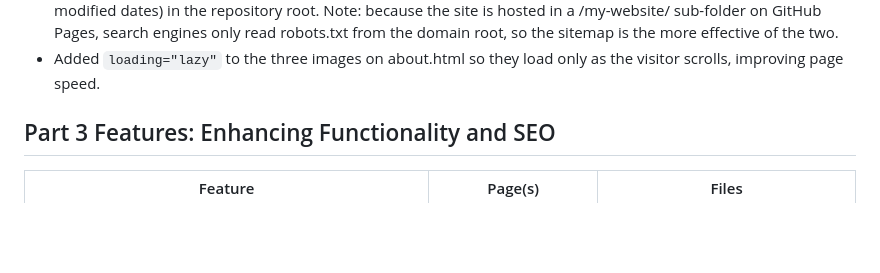
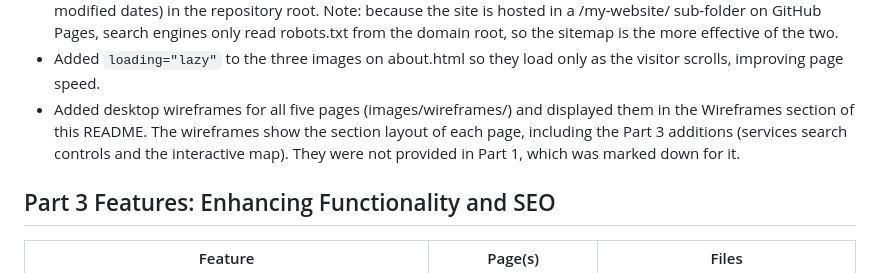
Before and after one commit to sinovuyo-magongo/my-website, a Markdown page: README.md, the part around the change. Rendered like a GitHub page; blank space fills up the shorter version.

Commit message:
Update README changelog with wireframes

```diff
--- a/README.md
+++ b/README.md
@@ -98,6 +98,7 @@ This submission delivers the fundamental layout structure, containing:
 - Added an interactive map to contact.html using the Leaflet library with OpenStreetMap tiles (contact.html, script.js, style.css). Two circles mark the Fichardt Park and Universitas service areas, using general areas rather than exact points to protect the studio's privacy. Clicking a circle opens a popup, and buttons fly the map to each area or back to both. One-finger dragging is disabled on touch devices so the page remains scrollable, the map is hidden if Leaflet fails to load, and the existing Google Maps embeds remain as a fallback.
 - Added robots.txt (allows all pages, links to the sitemap) and sitemap.xml (lists all five pages with priorities and last-modified dates) in the repository root. Note: because the site is hosted in a /my-website/ sub-folder on GitHub Pages, search engines only read robots.txt from the domain root, so the sitemap is the more effective of the two.
 - Added `loading="lazy"` to the three images on about.html so they load only as the visitor scrolls, improving page speed.
+- Added desktop wireframes for all five pages (images/wireframes/) and displayed them in the Wireframes section of this README. The wireframes show the section layout of each page, including the Part 3 additions (services search controls and the interactive map). They were not provided in Part 1, which was marked down for it.
 
 ## Part 3 Features: Enhancing Functionality and SEO
 
```
